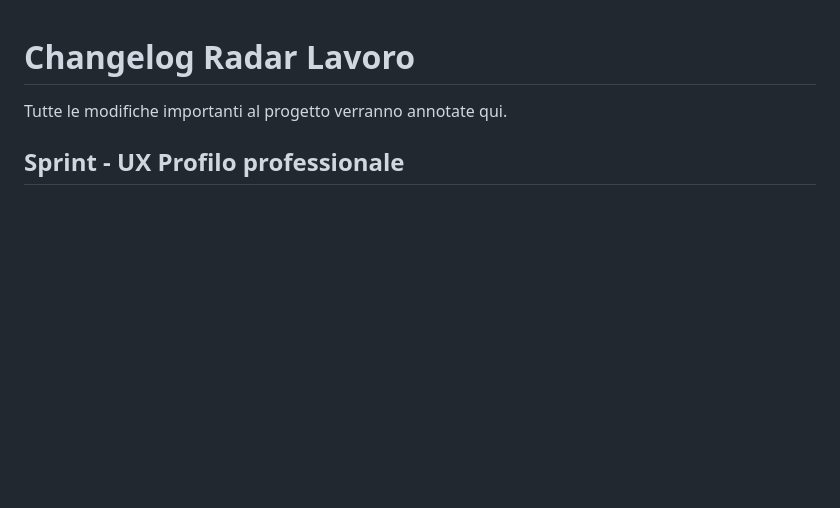
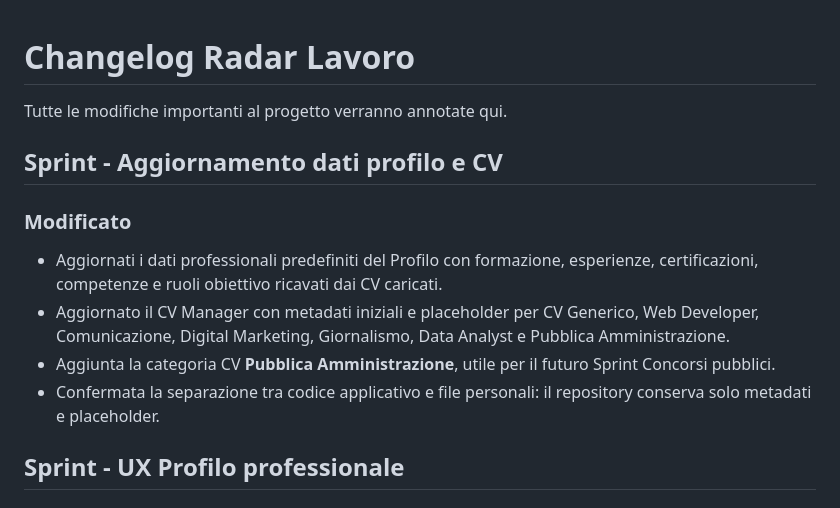
Before and after one commit to andrea-bartiromo/radar_lavoro_repo, a Markdown page: CHANGELOG.md, the part around the change. Rendered like a GitHub page; blank space fills up the shorter version.

Commit message:
Aggiorna changelog profilo e CV

```diff
--- a/CHANGELOG.md
+++ b/CHANGELOG.md
@@ -1,6 +1,15 @@
 # Changelog Radar Lavoro
 
 Tutte le modifiche importanti al progetto verranno annotate qui.
+
+## Sprint - Aggiornamento dati profilo e CV
+
+### Modificato
+
+- Aggiornati i dati professionali predefiniti del Profilo con formazione, esperienze, certificazioni, competenze e ruoli obiettivo ricavati dai CV caricati.
+- Aggiornato il CV Manager con metadati iniziali e placeholder per CV Generico, Web Developer, Comunicazione, Digital Marketing, Giornalismo, Data Analyst e Pubblica Amministrazione.
+- Aggiunta la categoria CV **Pubblica Amministrazione**, utile per il futuro Sprint Concorsi pubblici.
+- Confermata la separazione tra codice applicativo e file personali: il repository conserva solo metadati e placeholder.
 
 ## Sprint - UX Profilo professionale
 
```
